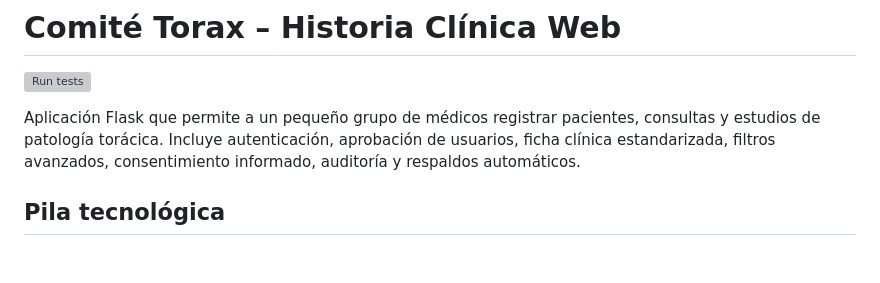
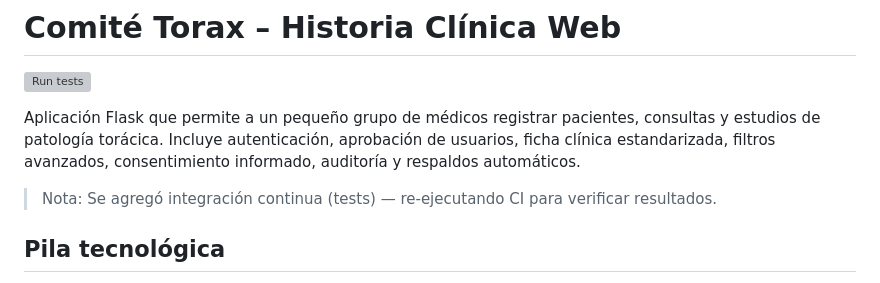
Before and after one commit to comitetoraxvm/comite-torax, a Markdown page: README.md, the part around the change. Rendered like a GitHub page; blank space fills up the shorter version; grey boxes are pictures that could not be loaded.

Commit message:
ci: re-run tests (README note)

```diff
--- a/README.md
+++ b/README.md
@@ -3,6 +3,8 @@
 [![Run tests](https://github.com/comitetoraxvm/comite-torax/actions/workflows/pytest.yml/badge.svg)](https://github.com/comitetoraxvm/comite-torax/actions/workflows/pytest.yml)
 
 Aplicación Flask que permite a un pequeño grupo de médicos registrar pacientes, consultas y estudios de patología torácica. Incluye autenticación, aprobación de usuarios, ficha clínica estandarizada, filtros avanzados, consentimiento informado, auditoría y respaldos automáticos.
+
+> Nota: Se agregó integración continua (tests) — re-ejecutando CI para verificar resultados.
 
 ## Pila tecnológica
 
```
